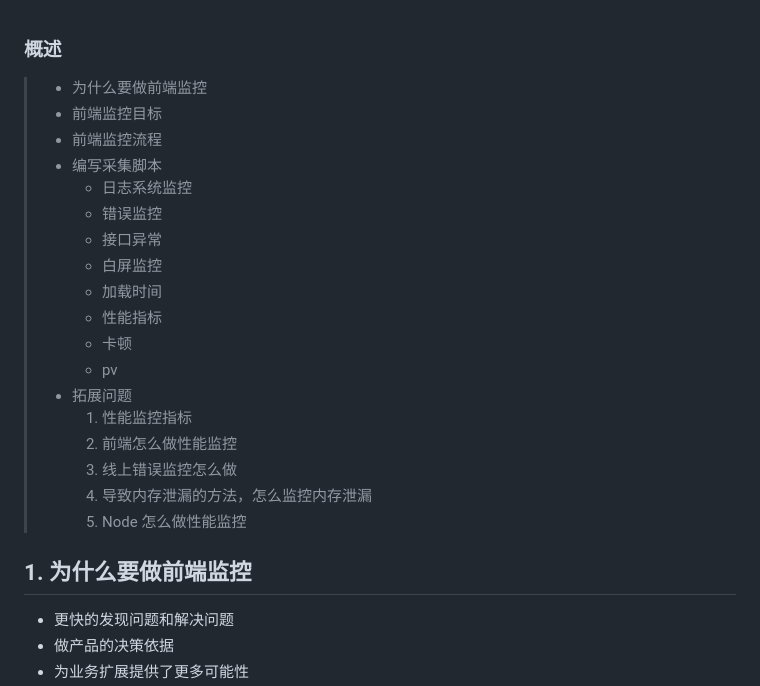
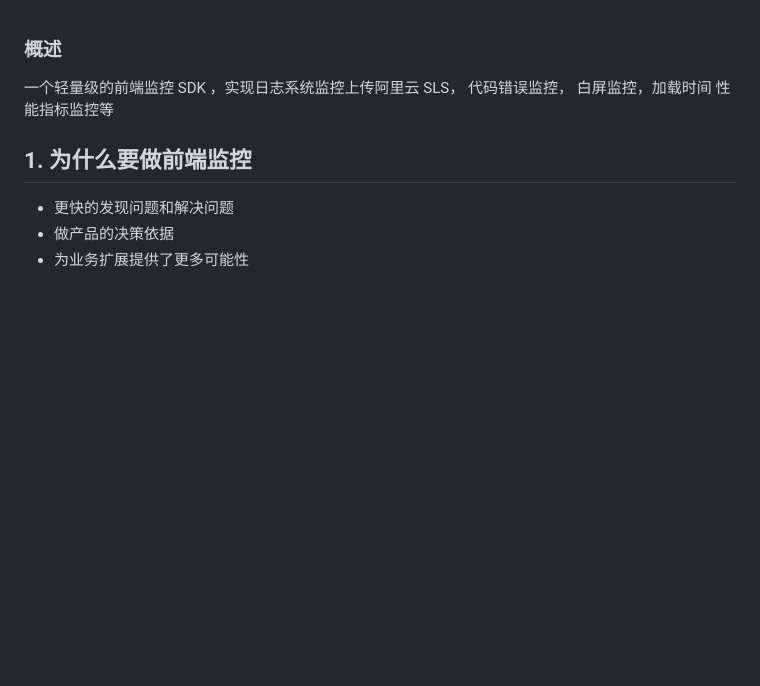
Before and after one commit to BOBOlife/monitor-sdk, a Markdown page: README.md, the part around the change. Drawn GitHub-style; blank space fills up the shorter version.

Commit message:
docs: update

```diff
--- a/README.md
+++ b/README.md
@@ -1,23 +1,6 @@
 ### 概述
 
-> - 为什么要做前端监控
-> - 前端监控目标
-> - 前端监控流程
-> - 编写采集脚本
->   - 日志系统监控
->   - 错误监控
->   - 接口异常
->   - 白屏监控
->   - 加载时间
->   - 性能指标
->   - 卡顿
->   - pv
-> - 拓展问题
->   1. 性能监控指标
->   1. 前端怎么做性能监控
->   1. 线上错误监控怎么做
->   1. 导致内存泄漏的方法，怎么监控内存泄漏
->   1. Node 怎么做性能监控
+一个轻量级的前端监控 SDK ，实现日志系统监控上传阿里云 SLS， 代码错误监控， 白屏监控，加载时间 性能指标监控等
 
 ## 1. 为什么要做前端监控
 
```
